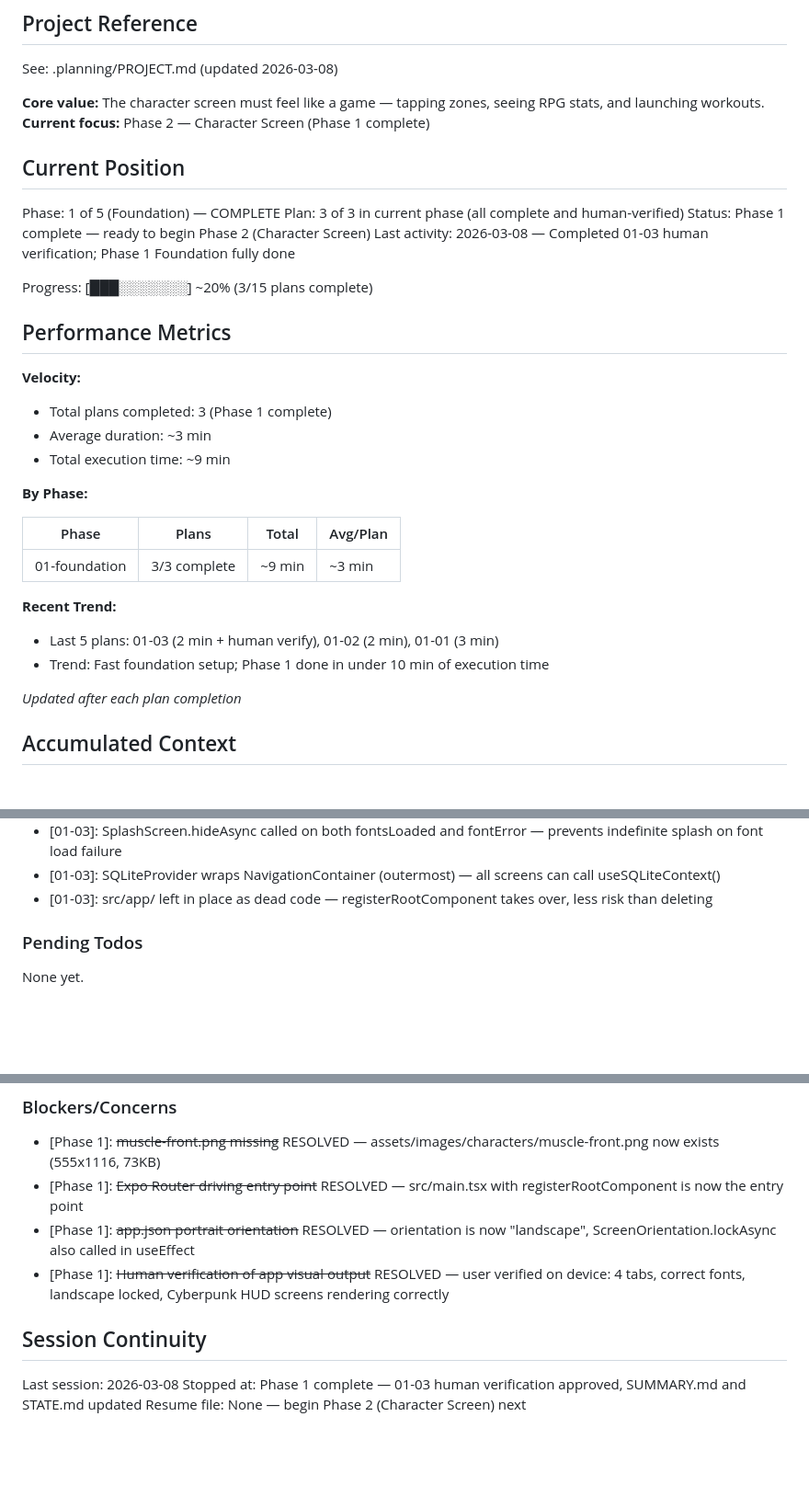
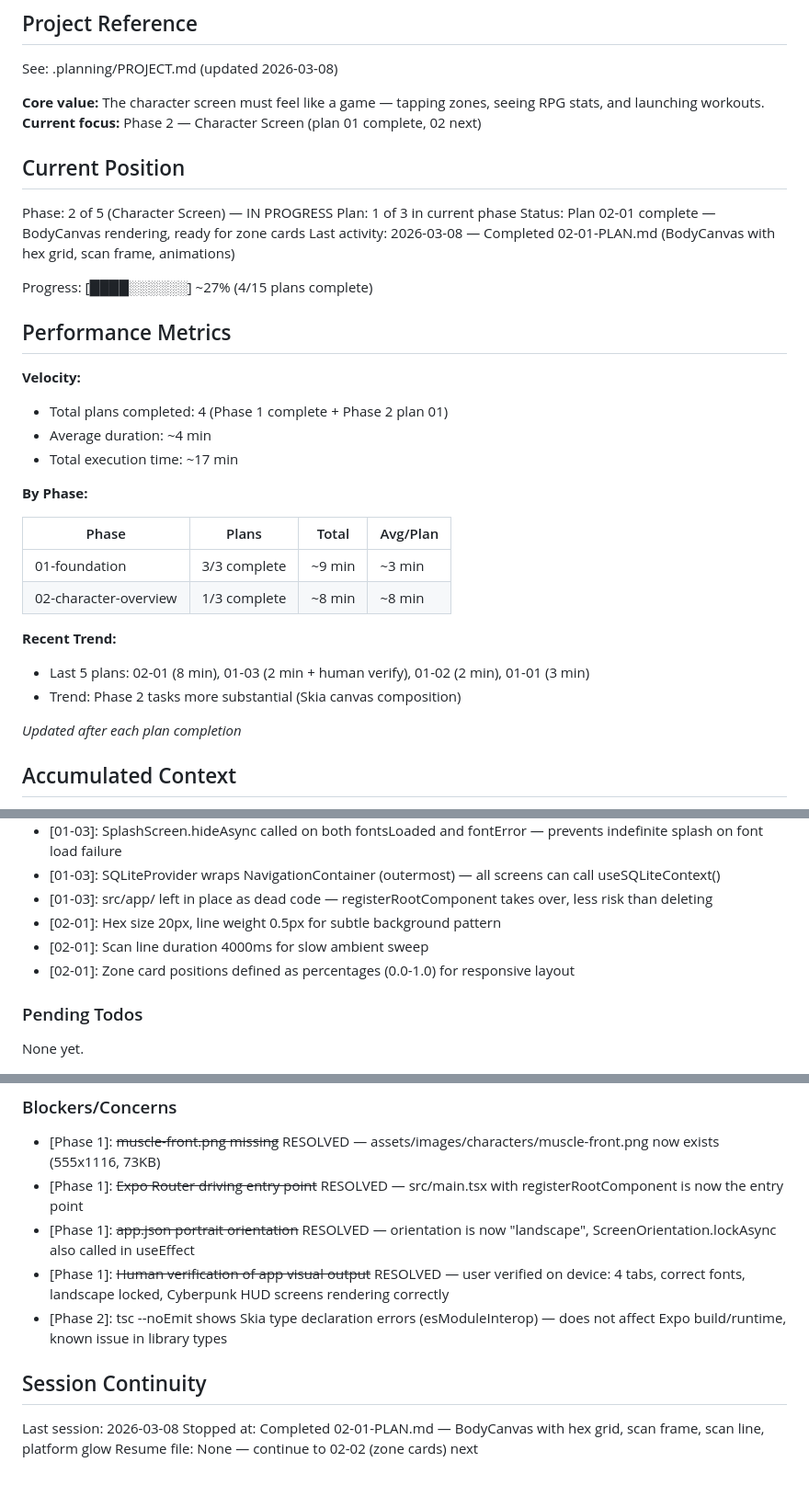
Before and after one commit to AlistairM13/chizld, a Markdown page: .planning/STATE.md, 3 parts joined by grey strips. Shown at 92% size. GitHub-like rendering; blank space fills up the shorter version.

Commit message:
docs(02-01): complete BodyCanvas plan
Tasks completed: 3/3
- Task 1: Create layout constants and hex grid component
- Task 2: Create ScanFrame, ScanLine, PlatformGlow, and BodyCanvas
- Task 3: Integrate BodyCanvas into CharacterScreen

SUMMARY: .planning/phases/02-character-overview/02-01-SUMMARY.md

```diff
--- a/.planning/STATE.md
+++ b/.planning/STATE.md
@@ -5,33 +5,34 @@
 See: .planning/PROJECT.md (updated 2026-03-08)
 
 **Core value:** The character screen must feel like a game — tapping zones, seeing RPG stats, and launching workouts.
-**Current focus:** Phase 2 — Character Screen (Phase 1 complete)
+**Current focus:** Phase 2 — Character Screen (plan 01 complete, 02 next)
 
 ## Current Position
 
-Phase: 1 of 5 (Foundation) — COMPLETE
-Plan: 3 of 3 in current phase (all complete and human-verified)
-Status: Phase 1 complete — ready to begin Phase 2 (Character Screen)
-Last activity: 2026-03-08 — Completed 01-03 human verification; Phase 1 Foundation fully done
+Phase: 2 of 5 (Character Screen) — IN PROGRESS
+Plan: 1 of 3 in current phase
+Status: Plan 02-01 complete — BodyCanvas rendering, ready for zone cards
+Last activity: 2026-03-08 — Completed 02-01-PLAN.md (BodyCanvas with hex grid, scan frame, animations)
 
-Progress: [███░░░░░░░] ~20% (3/15 plans complete)
+Progress: [████░░░░░░] ~27% (4/15 plans complete)
 
 ## Performance Metrics
 
 **Velocity:**
-- Total plans completed: 3 (Phase 1 complete)
-- Average duration: ~3 min
-- Total execution time: ~9 min
+- Total plans completed: 4 (Phase 1 complete + Phase 2 plan 01)
+- Average duration: ~4 min
+- Total execution time: ~17 min
 
 **By Phase:**
 
 | Phase | Plans | Total | Avg/Plan |
 |-------|-------|-------|----------|
 | 01-foundation | 3/3 complete | ~9 min | ~3 min |
+| 02-character-overview | 1/3 complete | ~8 min | ~8 min |
 
 **Recent Trend:**
-- Last 5 plans: 01-03 (2 min + human verify), 01-02 (2 min), 01-01 (3 min)
-- Trend: Fast foundation setup; Phase 1 done in under 10 min of execution time
+- Last 5 plans: 02-01 (8 min), 01-03 (2 min + human verify), 01-02 (2 min), 01-01 (3 min)
+- Trend: Phase 2 tasks more substantial (Skia canvas composition)
 
 *Updated after each plan completion*
 
@@ -55,6 +56,9 @@ Recent decisions affecting current work:
 - [01-03]: SplashScreen.hideAsync called on both fontsLoaded and fontError — prevents indefinite splash on font load failure
 - [01-03]: SQLiteProvider wraps NavigationContainer (outermost) — all screens can call useSQLiteContext()
 - [01-03]: src/app/ left in place as dead code — registerRootComponent takes over, less risk than deleting
+- [02-01]: Hex size 20px, line weight 0.5px for subtle background pattern
+- [02-01]: Scan line duration 4000ms for slow ambient sweep
+- [02-01]: Zone card positions defined as percentages (0.0-1.0) for responsive layout
 
 ### Pending Todos
 
@@ -66,9 +70,10 @@ None yet.
 - [Phase 1]: ~~Expo Router driving entry point~~ RESOLVED — src/main.tsx with registerRootComponent is now the entry point
 - [Phase 1]: ~~app.json portrait orientation~~ RESOLVED — orientation is now "landscape", ScreenOrientation.lockAsync also called in useEffect
 - [Phase 1]: ~~Human verification of app visual output~~ RESOLVED — user verified on device: 4 tabs, correct fonts, landscape locked, Cyberpunk HUD screens rendering correctly
+- [Phase 2]: tsc --noEmit shows Skia type declaration errors (esModuleInterop) — does not affect Expo build/runtime, known issue in library types
 
 ## Session Continuity
 
 Last session: 2026-03-08
-Stopped at: Phase 1 complete — 01-03 human verification approved, SUMMARY.md and STATE.md updated
-Resume file: None — begin Phase 2 (Character Screen) next
+Stopped at: Completed 02-01-PLAN.md — BodyCanvas with hex grid, scan frame, scan line, platform glow
+Resume file: None — continue to 02-02 (zone cards) next
```
Also changed, not shown: 1 other file.
